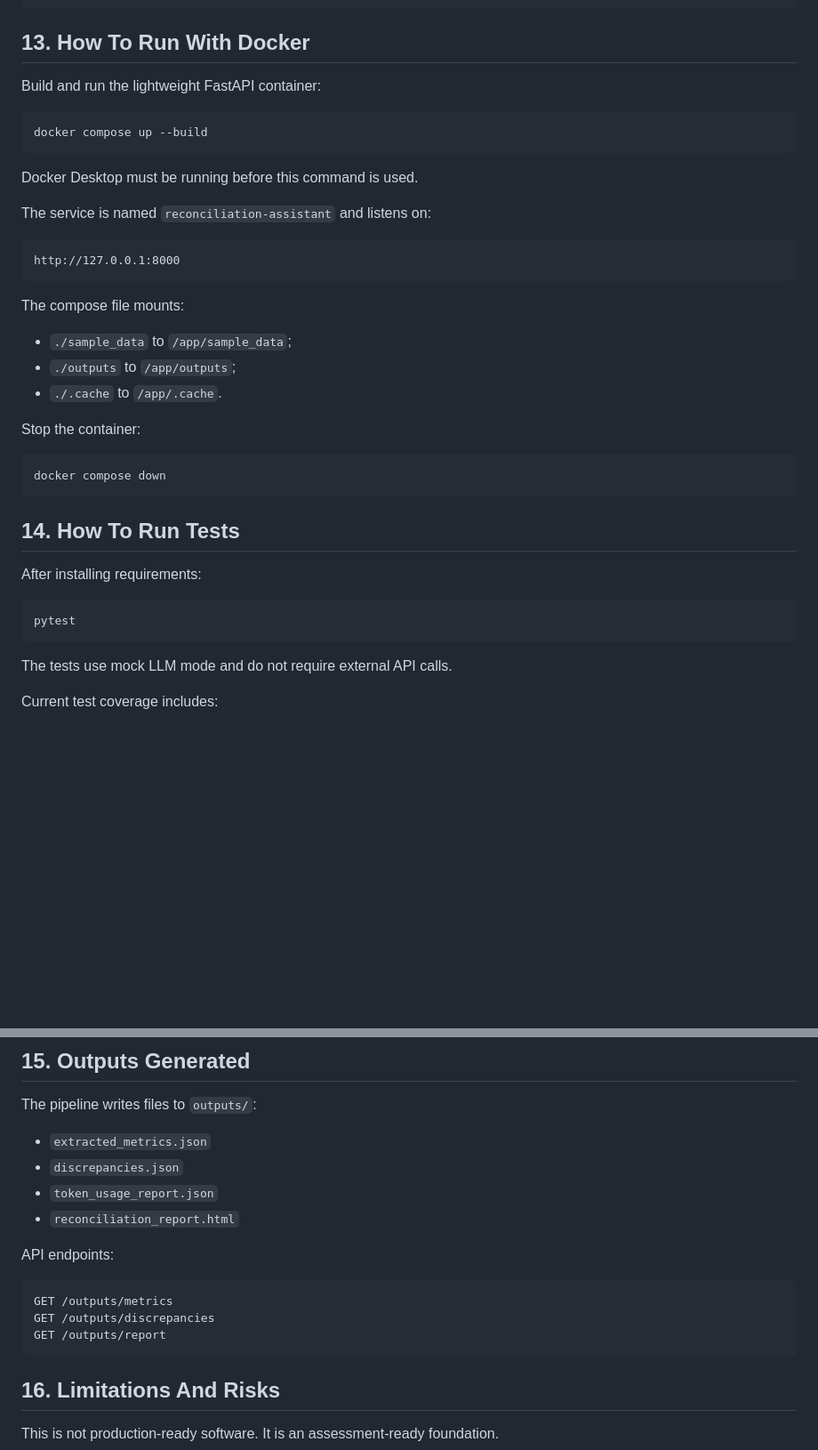
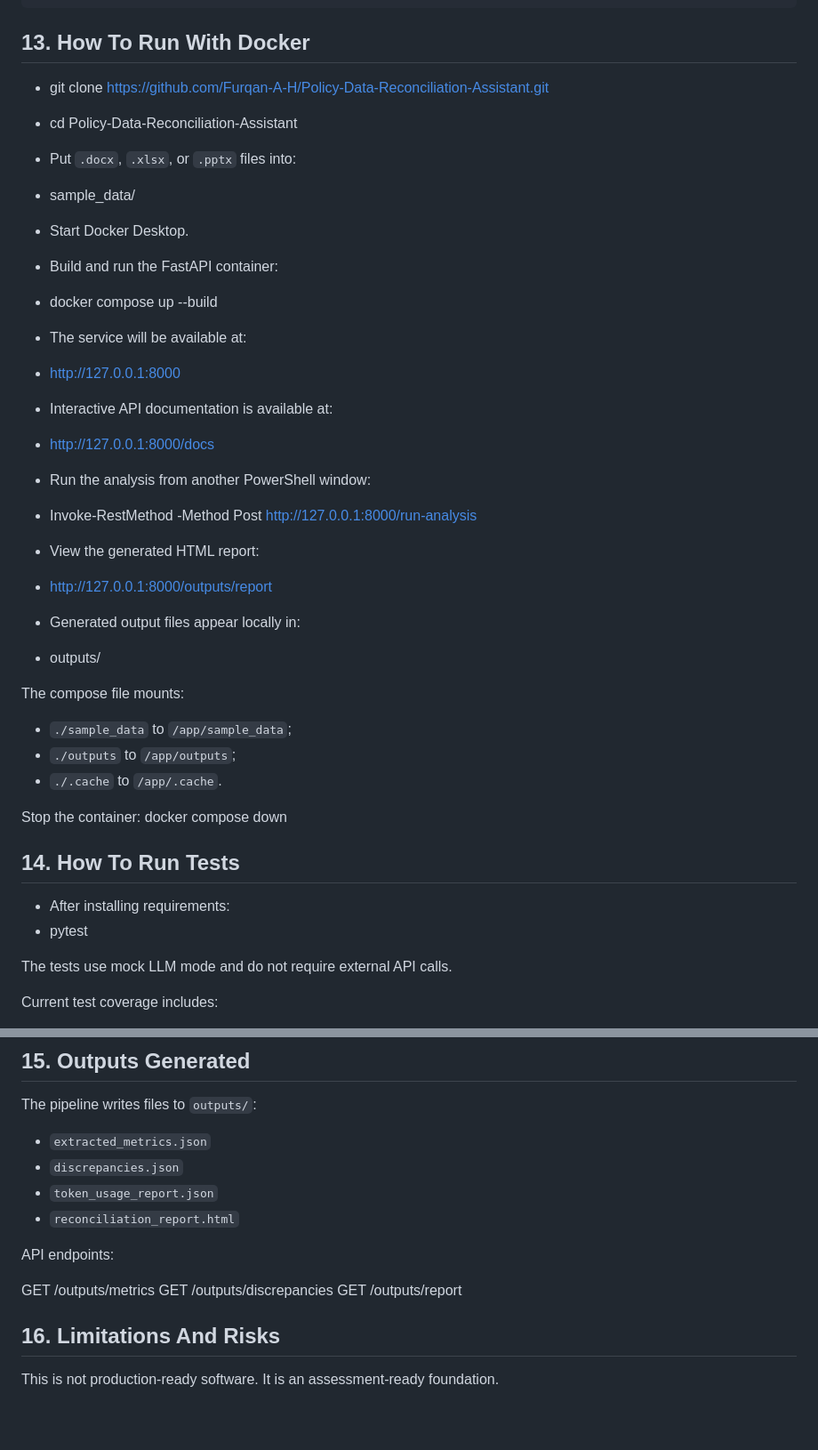
Before and after one commit to Furqan-A-H/Policy-Data-Reconciliation-Assistant, a Markdown page: README.md, 2 parts joined by grey strips. Shown at 89% size. GitHub-like rendering; blank space fills up the shorter version.

Commit message:
Add it Docker instruction in readme file for clear understanding how to excute it properly

````diff
--- a/README.md
+++ b/README.md
@@ -297,39 +297,47 @@ python -m app.pipeline
 
 ## 13. How To Run With Docker
 
-Build and run the lightweight FastAPI container:
+- git clone https://github.com/Furqan-A-H/Policy-Data-Reconciliation-Assistant.git
 
-```powershell
-docker compose up --build
-```
+- cd Policy-Data-Reconciliation-Assistant
 
-Docker Desktop must be running before this command is used.
+- Put `.docx`, `.xlsx`, or `.pptx` files into:
+- sample_data/
 
-The service is named `reconciliation-assistant` and listens on:
+- Start Docker Desktop.
 
-```text
-http://127.0.0.1:8000
-```
+- Build and run the FastAPI container:
+- docker compose up --build
+
+- The service will be available at:
+- http://127.0.0.1:8000
+
+- Interactive API documentation is available at:
+- http://127.0.0.1:8000/docs
+
+- Run the analysis from another PowerShell window:
+- Invoke-RestMethod -Method Post http://127.0.0.1:8000/run-analysis
+
+- View the generated HTML report:
+- http://127.0.0.1:8000/outputs/report
+
+- Generated output files appear locally in:
+- outputs/
 
 The compose file mounts:
-
 - `./sample_data` to `/app/sample_data`;
 - `./outputs` to `/app/outputs`;
 - `./.cache` to `/app/.cache`.
 
 Stop the container:
+docker compose down
 
-```powershell
-docker compose down
-```
 
 ## 14. How To Run Tests
 
-After installing requirements:
+- After installing requirements:
+- pytest
 
-```powershell
-pytest
-```
 
 The tests use mock LLM mode and do not require external API calls.
 
@@ -355,11 +363,10 @@ The pipeline writes files to `outputs/`:
 
 API endpoints:
 
-```text
 GET /outputs/metrics
 GET /outputs/discrepancies
 GET /outputs/report
-```
+
 
 ## 16. Limitations And Risks
 
````
